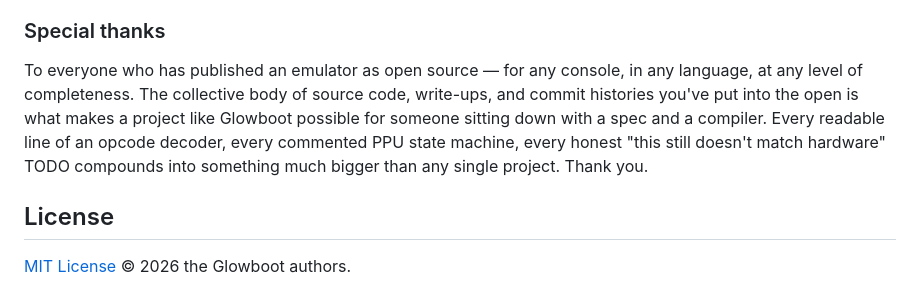
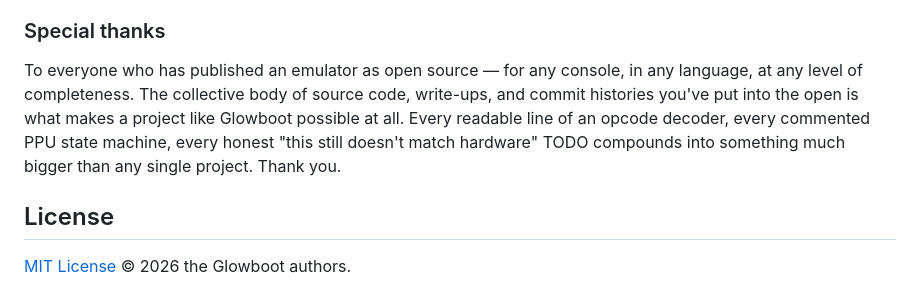
Before and after one commit to glowboot/glowboot, a Markdown page: README.md, the part around the change. Rendered like a GitHub page.

Commit message:
docs(GB-0001): drop misleading 'spec and a compiler' phrase from Credits

```diff
--- a/README.md
+++ b/README.md
@@ -930,11 +930,10 @@ timing edge cases.
 To everyone who has published an emulator as open source — for any
 console, in any language, at any level of completeness. The collective
 body of source code, write-ups, and commit histories you've put into
-the open is what makes a project like Glowboot possible for someone
-sitting down with a spec and a compiler. Every readable line of an
-opcode decoder, every commented PPU state machine, every honest
-"this still doesn't match hardware" TODO compounds into something
-much bigger than any single project. Thank you.
+the open is what makes a project like Glowboot possible at all. Every
+readable line of an opcode decoder, every commented PPU state machine,
+every honest "this still doesn't match hardware" TODO compounds into
+something much bigger than any single project. Thank you.
 
 ## License
 
```
